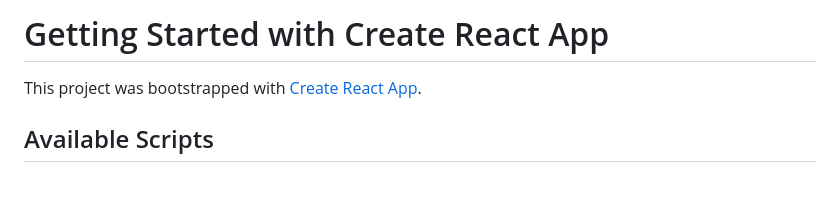
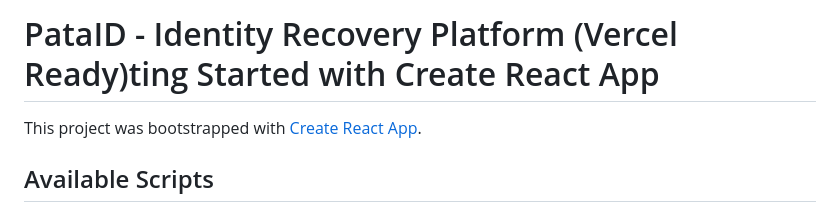
Before and after one commit to SethKkorir/pata_id, a Markdown page: README.md, the part around the change. Drawn GitHub-style; blank space fills up the shorter version.

```diff
--- a/README.md
+++ b/README.md
@@ -1,4 +1,4 @@
-# Getting Started with Create React App
+# PataID - Identity Recovery Platform (Vercel Ready)ting Started with Create React App
 
 This project was bootstrapped with [Create React App](https://github.com/facebook/create-react-app).
 
```
